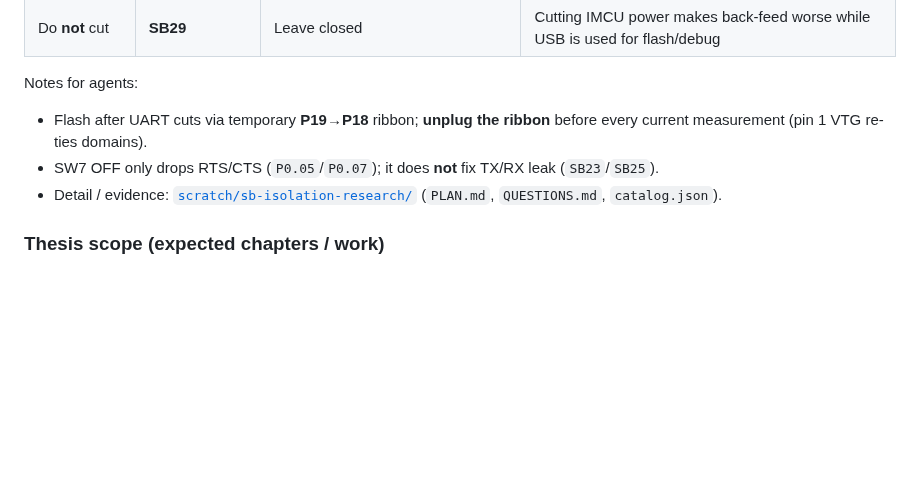
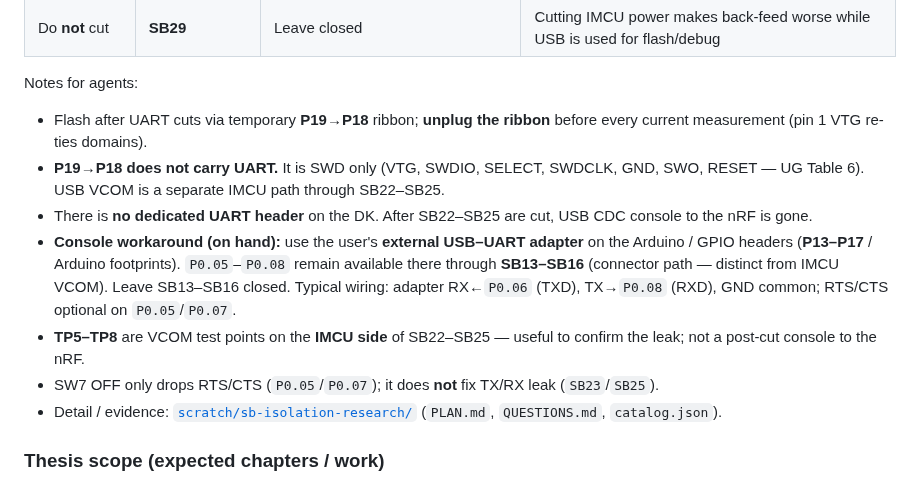
Before and after one commit to mikolajwojcicki/clock-project, a Markdown page: AGENTS.md, the part around the change. GitHub-like rendering; blank space fills up the shorter version.

Commit message:
docs: note DK UART access via external adapter headers
P19→P18 is SWD-only; after SB22–SB25 cuts use the on-hand USB–UART
adapter on Arduino/GPIO P0.05–P0.08 (SB13–16), not TP5–TP8.

```diff
--- a/AGENTS.md
+++ b/AGENTS.md
@@ -156,6 +156,10 @@ The final thesis prototype is **not USB-powered** (battery / PPK2 on the nRF rai
 
 Notes for agents:
 - Flash after UART cuts via temporary **P19→P18** ribbon; **unplug the ribbon** before every current measurement (pin 1 VTG re-ties domains).
+- **P19→P18 does not carry UART.** It is SWD only (VTG, SWDIO, SELECT, SWDCLK, GND, SWO, RESET — UG Table 6). USB VCOM is a separate IMCU path through SB22–SB25.
+- There is **no dedicated UART header** on the DK. After SB22–SB25 are cut, USB CDC console to the nRF is gone.
+- **Console workaround (on hand):** use the user's **external USB–UART adapter** on the Arduino / GPIO headers (**P13–P17** / Arduino footprints). `P0.05`–`P0.08` remain available there through **SB13–SB16** (connector path — distinct from IMCU VCOM). Leave SB13–SB16 closed. Typical wiring: adapter RX←`P0.06` (TXD), TX→`P0.08` (RXD), GND common; RTS/CTS optional on `P0.05`/`P0.07`.
+- **TP5–TP8** are VCOM test points on the **IMCU side** of SB22–SB25 — useful to confirm the leak; not a post-cut console to the nRF.
 - SW7 OFF only drops RTS/CTS (`P0.05`/`P0.07`); it does **not** fix TX/RX leak (`SB23`/`SB25`).
 - Detail / evidence: [`scratch/sb-isolation-research/`](scratch/sb-isolation-research/) (`PLAN.md`, `QUESTIONS.md`, `catalog.json`).
 
```
